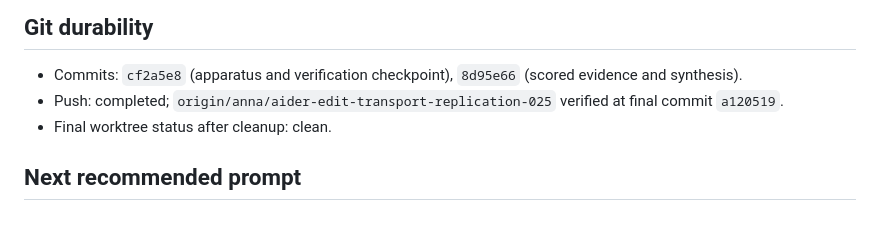
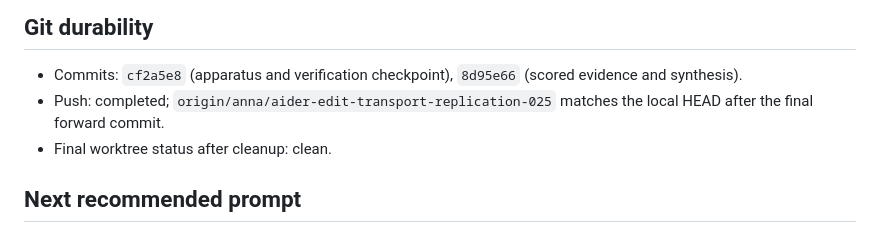
Before and after one commit to jeremy-evert/computing_commons, a Markdown page: sidecar/reports/025_aider_edit_transport_replication.md, the part around the change. Drawn GitHub-style.

Commit message:
docs: finalize remote durability note

```diff
--- a/sidecar/reports/025_aider_edit_transport_replication.md
+++ b/sidecar/reports/025_aider_edit_transport_replication.md
@@ -28,7 +28,7 @@ Branch: `anna/aider-edit-transport-replication-025`
 ## Git durability
 
 - Commits: `cf2a5e8` (apparatus and verification checkpoint), `8d95e66` (scored evidence and synthesis).
-- Push: completed; `origin/anna/aider-edit-transport-replication-025` verified at final commit `a120519`.
+- Push: completed; `origin/anna/aider-edit-transport-replication-025` matches the local HEAD after the final forward commit.
 - Final worktree status after cleanup: clean.
 
 ## Next recommended prompt
```
